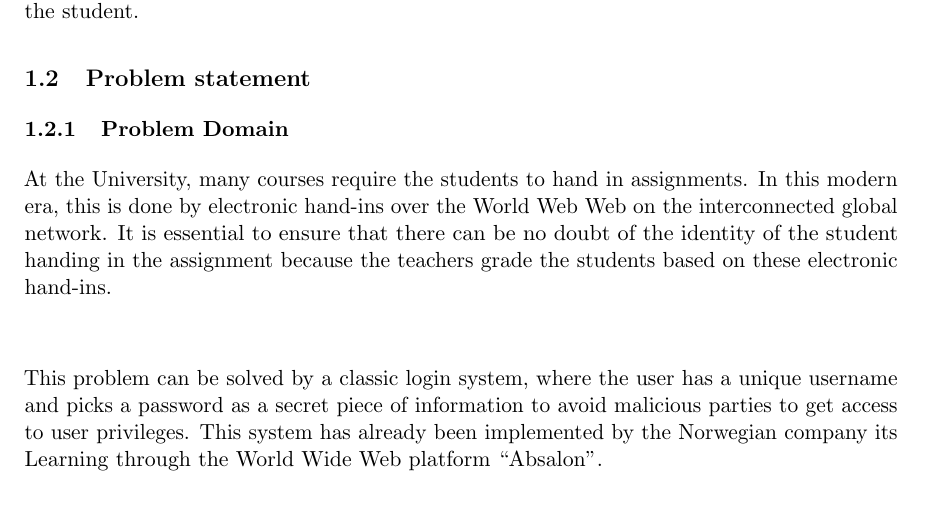
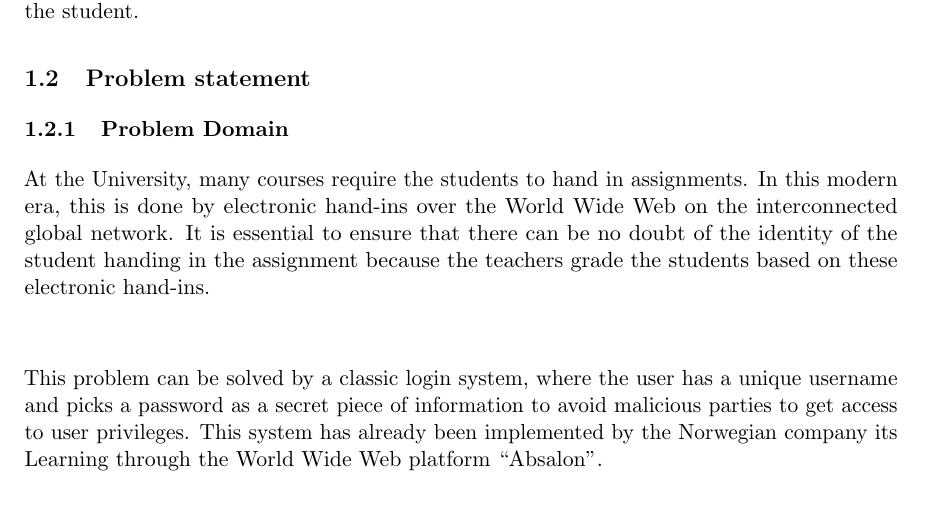
Before and after one commit to frenzeldk/DIKU-Keyserver, a LaTeX document (delrapport_1/aflevering1.tex): part of page 3 of 15, cut so that both start at the same text. Compiled offline with pdfLaTeX.

Commit message:
txs auto checkin

```diff
--- a/delrapport_1/aflevering1.tex
+++ b/delrapport_1/aflevering1.tex
@@ -93,10 +93,11 @@
 
 \section{Project Definition}
 \subsection{Overview of the Customer and the Project}
+% vores overview kræver knowledge om nøgler - vi skal skrive "vores system skal sikre at filerne kommer fra person abc123"
 The Ph.D student Oleksandr Shturmov at the Department of Computer Science, University of Copenhagen has presented us with the project of mapping KU usernames to public OpenPGP keys and creating the guides for the students and writing the server backend and frontend to accomplish this. This system should be used by the students, the teaching assistants, and the teachers at the university to ensure the authenticity of the identity of the end-user, i.e., the student.
 \subsection{Problem statement}
 \subsubsection{Problem Domain}
-At the University, many courses require the students to hand in assignments. In this modern era, this is done by electronic hand-ins over the World Web Web on the interconnected global network. It is essential to ensure that there can be no doubt of the identity of the student handing in the assignment because the teachers grade the students based on these electronic hand-ins. \\\\
+At the University, many courses require the students to hand in assignments. In this modern era, this is done by electronic hand-ins over the World Wide Web on the interconnected global network. It is essential to ensure that there can be no doubt of the identity of the student handing in the assignment because the teachers grade the students based on these electronic hand-ins. \\\\
 
 This problem can be solved by a classic login system, where the user has a unique username and picks a password as a secret piece of information to avoid malicious parties to get access to user privileges. This system has already been implemented by the Norwegian company its Learning through the World Wide Web platform ``Absalon''.\\\\
 
```
